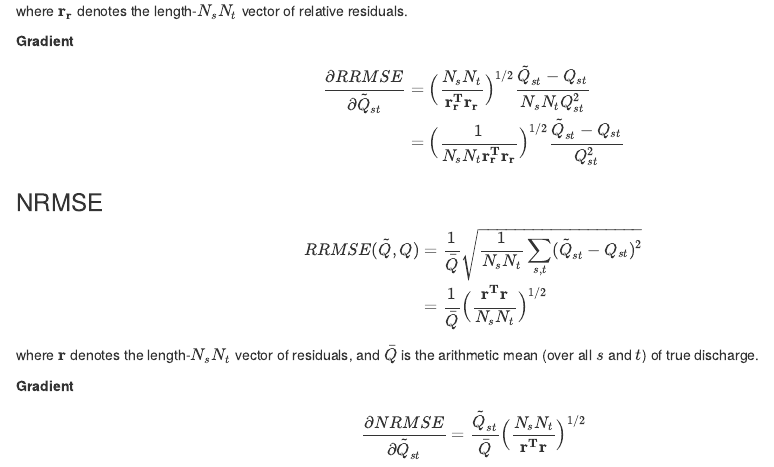
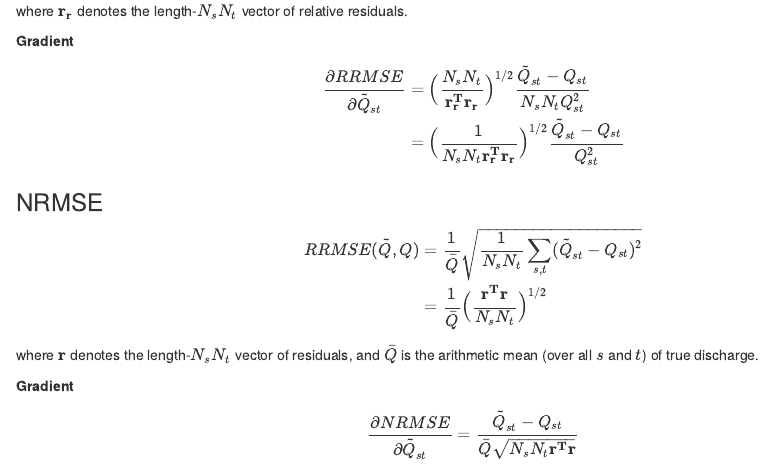
Before and after one commit to markwh/pep-pm, an R Markdown document (reports/mcflo-math.Rmd): the page in a window 1100 px wide, from 2600 px down. Rendered offline with R 4.5, knitr and Pandoc, with nearby package versions.

Commit message:
minor math document fix

```diff
--- a/reports/mcflo-math.Rmd
+++ b/reports/mcflo-math.Rmd
@@ -185,6 +185,6 @@ where $\mathbf{r}$ denotes the length-$N_s N_t$ vector of residuals, and $\bar{Q
 
 $$
 \begin{aligned}
-\frac{\partial NRMSE}{\partial \tilde{Q}_{st}} &= \frac{\tilde{Q}_{st}}{\bar{Q}}\Big(\frac{N_s N_t}{\mathbf{r^T r}}\Big)^{1/2}
+\frac{\partial NRMSE}{\partial \tilde{Q}_{st}} &= \frac{\tilde{Q}_{st} - Q_{st}}{\bar{Q} \sqrt{N_sN_t \mathbf{r^Tr}}}
 \end{aligned}
 $$
```
Also changed, not shown: notebook/notebook20181129.Rmd (+1 -0 lines).
